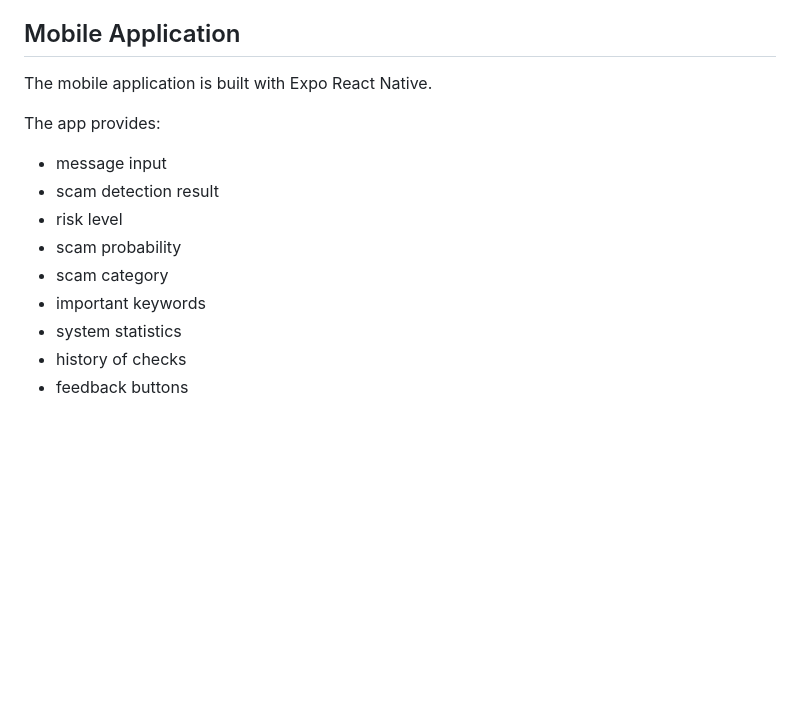
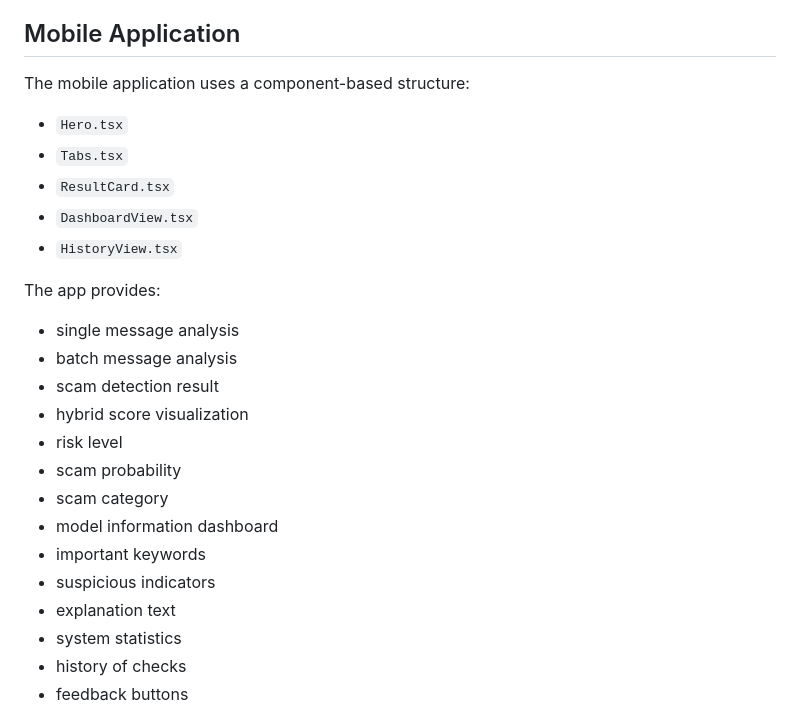
Before and after one commit to kassse1/ai_scam_detector, a Markdown page: README.md, the part around one of its changes. Rendered like a GitHub page; blank space fills up the shorter version.

```diff
--- a/README.md
+++ b/README.md
@@ -273,16 +284,27 @@ Metrics used:
 
 ## Mobile Application
 
-The mobile application is built with Expo React Native.
+The mobile application uses a component-based structure:
+
+- `Hero.tsx`
+- `Tabs.tsx`
+- `ResultCard.tsx`
+- `DashboardView.tsx`
+- `HistoryView.tsx`
 
 The app provides:
 
-- message input
+- single message analysis
+- batch message analysis
 - scam detection result
+- hybrid score visualization
 - risk level
 - scam probability
 - scam category
+- model information dashboard
 - important keywords
+- suspicious indicators
+- explanation text
 - system statistics
 - history of checks
 - feedback buttons
```
Also changed, not shown: other parts of README.md (+49 -38 lines).
